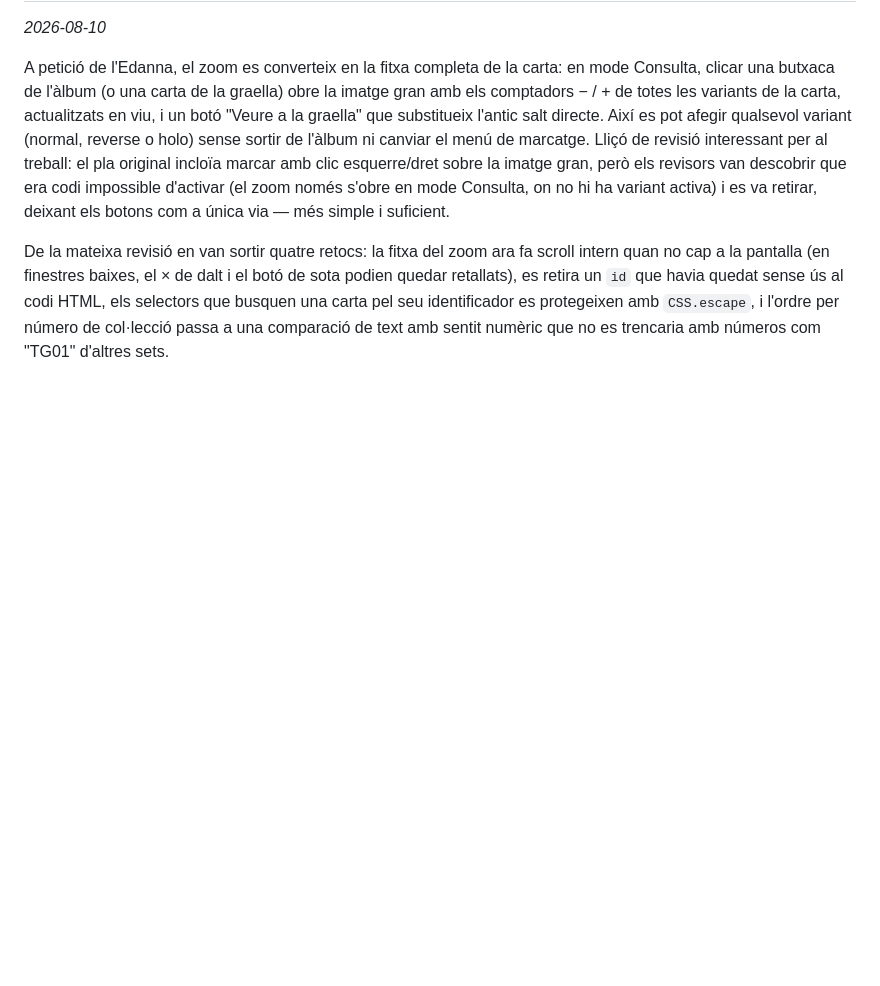
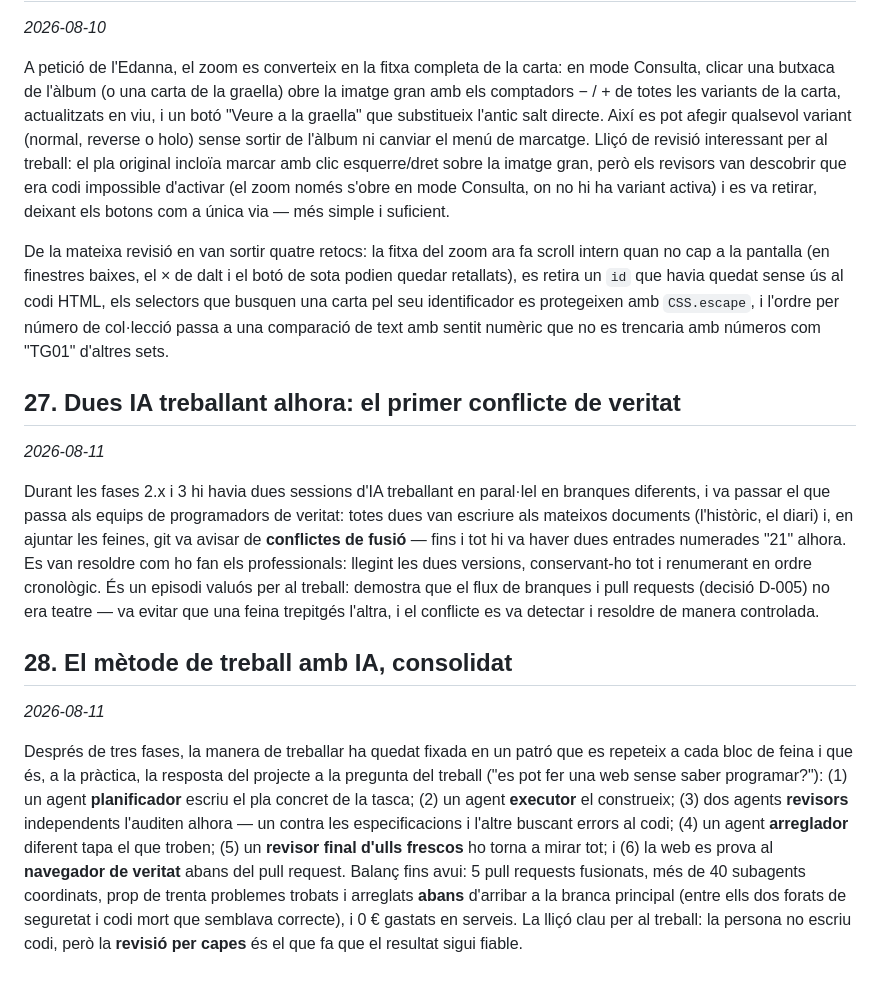
Before and after one commit to GerardRevesV/pokedanex, a Markdown page: docs/historic.md, the part around the change. Drawn GitHub-style; blank space fills up the shorter version.

Commit message:
Documentació: entrades 27 i 28 de l'històric (conflicte entre sessions paral·leles i mètode de treball consolidat)
Co-Authored-By: Claude Fable 5 <noreply@anthropic.com>

```diff
--- a/docs/historic.md
+++ b/docs/historic.md
@@ -332,3 +332,38 @@ havia quedat sense ús al codi HTML, els selectors que busquen una carta
 pel seu identificador es protegeixen amb `CSS.escape`, i l'ordre per
 número de col·lecció passa a una comparació de text amb sentit numèric
 que no es trencaria amb números com "TG01" d'altres sets.
+
+## 27. Dues IA treballant alhora: el primer conflicte de veritat
+
+*2026-08-11*
+
+Durant les fases 2.x i 3 hi havia dues sessions d'IA treballant en
+paral·lel en branques diferents, i va passar el que passa als equips de
+programadors de veritat: totes dues van escriure als mateixos documents
+(l'històric, el diari) i, en ajuntar les feines, git va avisar de
+**conflictes de fusió** — fins i tot hi va haver dues entrades numerades
+"21" alhora. Es van resoldre com ho fan els professionals: llegint les
+dues versions, conservant-ho tot i renumerant en ordre cronològic. És un
+episodi valuós per al treball: demostra que el flux de branques i pull
+requests (decisió D-005) no era teatre — va evitar que una feina trepitgés
+l'altra, i el conflicte es va detectar i resoldre de manera controlada.
+
+## 28. El mètode de treball amb IA, consolidat
+
+*2026-08-11*
+
+Després de tres fases, la manera de treballar ha quedat fixada en un patró
+que es repeteix a cada bloc de feina i que és, a la pràctica, la resposta
+del projecte a la pregunta del treball ("es pot fer una web sense saber
+programar?"): (1) un agent **planificador** escriu el pla concret de la
+tasca; (2) un agent **executor** el construeix; (3) dos agents **revisors**
+independents l'auditen alhora — un contra les especificacions i l'altre
+buscant errors al codi; (4) un agent **arreglador** diferent tapa el que
+troben; (5) un **revisor final d'ulls frescos** ho torna a mirar tot; i
+(6) la web es prova al **navegador de veritat** abans del pull request.
+Balanç fins avui: 5 pull requests fusionats, més de 40 subagents
+coordinats, prop de trenta problemes trobats i arreglats **abans**
+d'arribar a la branca principal (entre ells dos forats de seguretat i codi
+mort que semblava correcte), i 0 € gastats en serveis. La lliçó clau per
+al treball: la persona no escriu codi, però la **revisió per capes** és el
+que fa que el resultat sigui fiable.
```
